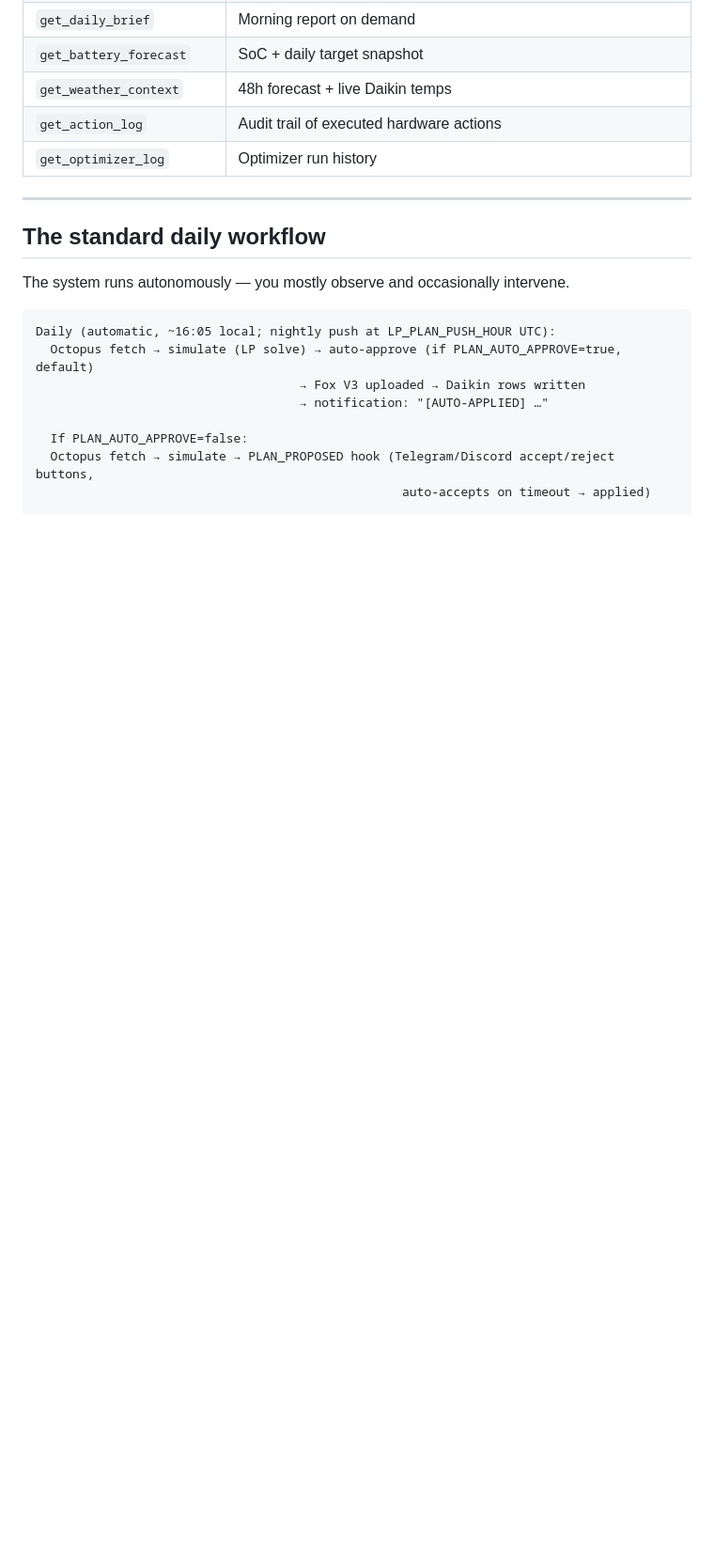
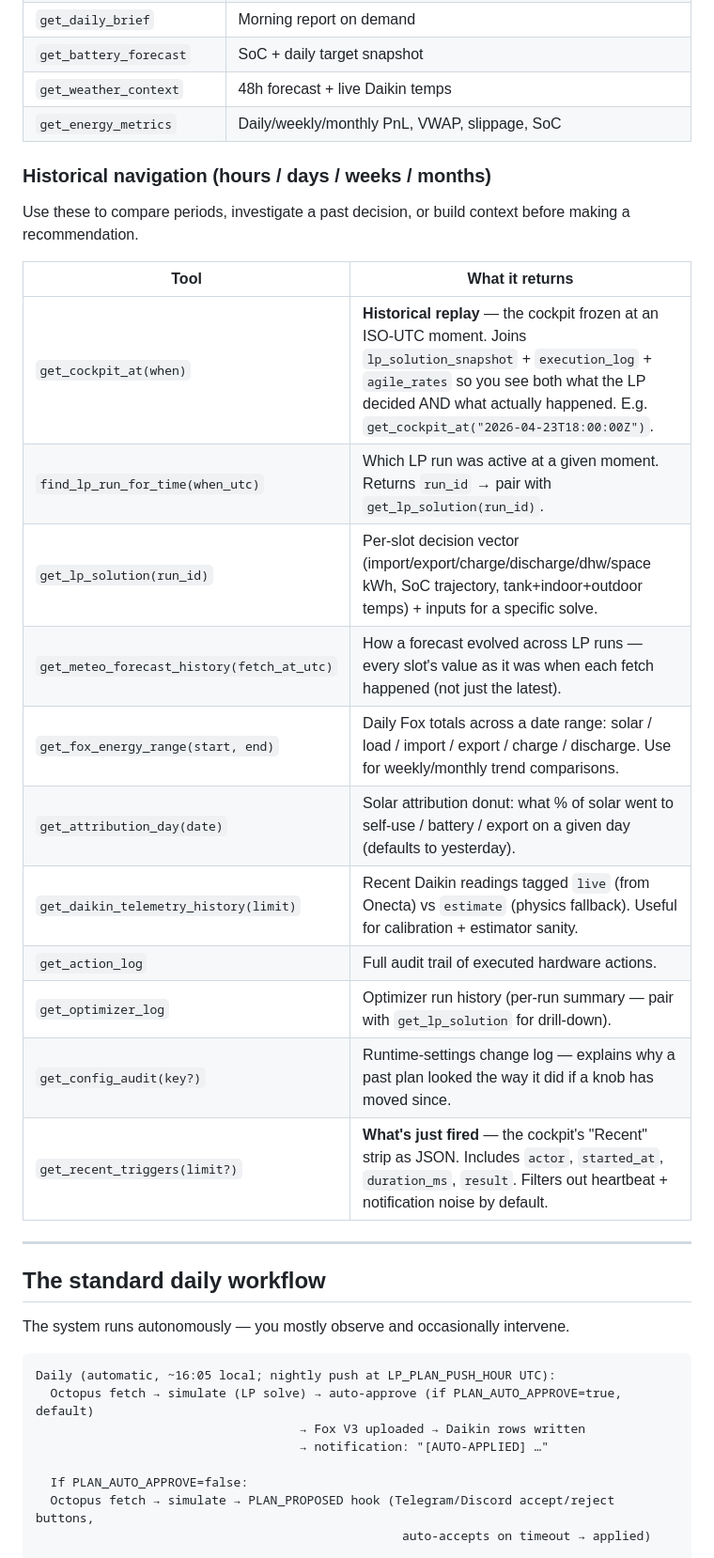
Before and after one commit to albinati/home-energy-manager, a Markdown page: skills/home-energy-manager/SKILL.md, the part around one of its changes. Shown at 94% size. Rendered like a GitHub page; blank space fills up the shorter version.

```diff
--- a/skills/home-energy-manager/SKILL.md
+++ b/skills/home-energy-manager/SKILL.md
@@ -35,8 +39,25 @@ Use MCP tools first — they serve from cache and never burn API quota unnecessa
 | `get_daily_brief` | Morning report on demand |
 | `get_battery_forecast` | SoC + daily target snapshot |
 | `get_weather_context` | 48h forecast + live Daikin temps |
-| `get_action_log` | Audit trail of executed hardware actions |
-| `get_optimizer_log` | Optimizer run history |
+| `get_energy_metrics` | Daily/weekly/monthly PnL, VWAP, slippage, SoC |
+
+### Historical navigation (hours / days / weeks / months)
+
+Use these to compare periods, investigate a past decision, or build context before making a recommendation.
+
+| Tool | What it returns |
+|------|----------------|
+| `get_cockpit_at(when)` | **Historical replay** — the cockpit frozen at an ISO-UTC moment. Joins `lp_solution_snapshot` + `execution_log` + `agile_rates` so you see both what the LP decided AND what actually happened. E.g. `get_cockpit_at("2026-04-23T18:00:00Z")`. |
+| `find_lp_run_for_time(when_utc)` | Which LP run was active at a given moment. Returns `run_id` → pair with `get_lp_solution(run_id)`. |
+| `get_lp_solution(run_id)` | Per-slot decision vector (import/export/charge/discharge/dhw/space kWh, SoC trajectory, tank+indoor+outdoor temps) + inputs for a specific solve. |
+| `get_meteo_forecast_history(fetch_at_utc)` | How a forecast evolved across LP runs — every slot's value as it was when each fetch happened (not just the latest). |
+| `get_fox_energy_range(start, end)` | Daily Fox totals across a date range: solar / load / import / export / charge / discharge. Use for weekly/monthly trend comparisons. |
+| `get_attribution_day(date)` | Solar attribution donut: what % of solar went to self-use / battery / export on a given day (defaults to yesterday). |
+| `get_daikin_telemetry_history(limit)` | Recent Daikin readings tagged `live` (from Onecta) vs `estimate` (physics fallback). Useful for calibration + estimator sanity. |
+| `get_action_log` | Full audit trail of executed hardware actions. |
+| `get_optimizer_log` | Optimizer run history (per-run summary — pair with `get_lp_solution` for drill-down). |
+| `get_config_audit(key?)` | Runtime-settings change log — explains why a past plan looked the way it did if a knob has moved since. |
+| `get_recent_triggers(limit?)` | **What's just fired** — the cockpit's "Recent" strip as JSON. Includes `actor`, `started_at`, `duration_ms`, `result`. Filters out heartbeat + notification noise by default. |
 
 ---
 
```
Also changed, not shown: other parts of skills/home-energy-manager/SKILL.md (+18 -1 lines).
